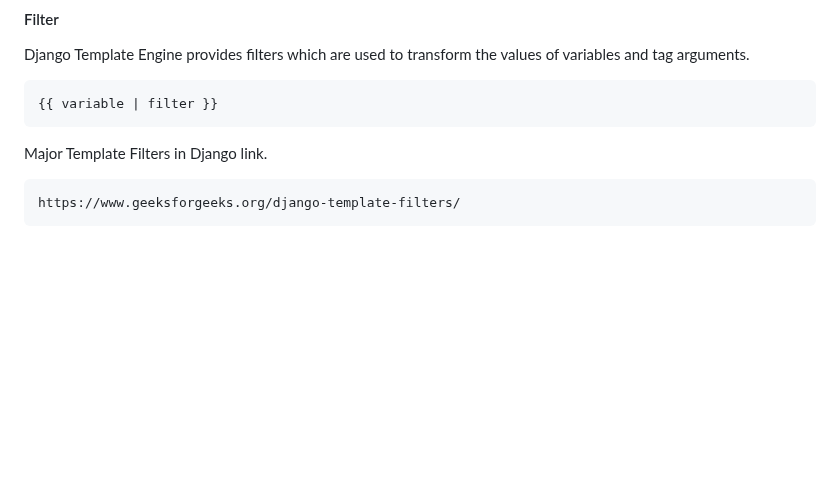
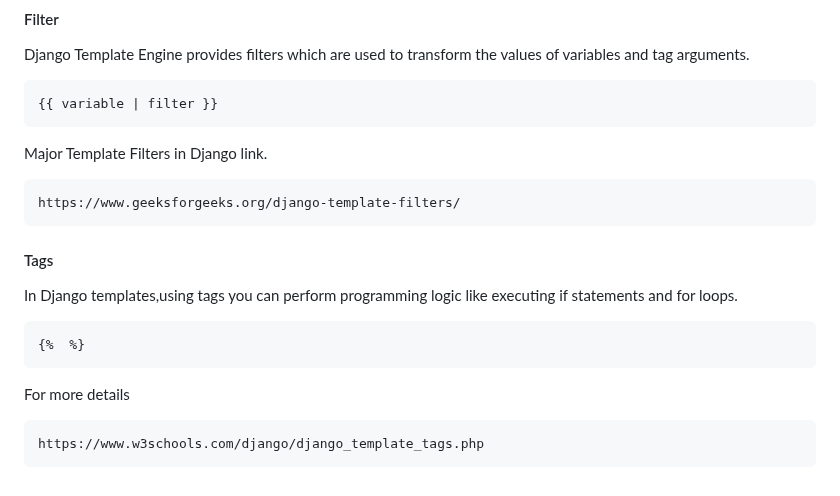
Before and after one commit to s0urav6529/sourav-django-ocean, a Markdown page: README.md, the part around the change. Rendered like a GitHub page; blank space fills up the shorter version.

Commit message:
add in filer

```diff
--- a/README.md
+++ b/README.md
@@ -289,3 +289,13 @@ Django Template Engine provides filters which are used to transform the values o
 Major Template Filters in Django link.
 
     https://www.geeksforgeeks.org/django-template-filters/
+
+#### Tags
+
+In Django templates,using tags you can perform programming logic like executing if statements and for loops.
+
+    {%  %}
+
+For more details
+
+    https://www.w3schools.com/django/django_template_tags.php
```
